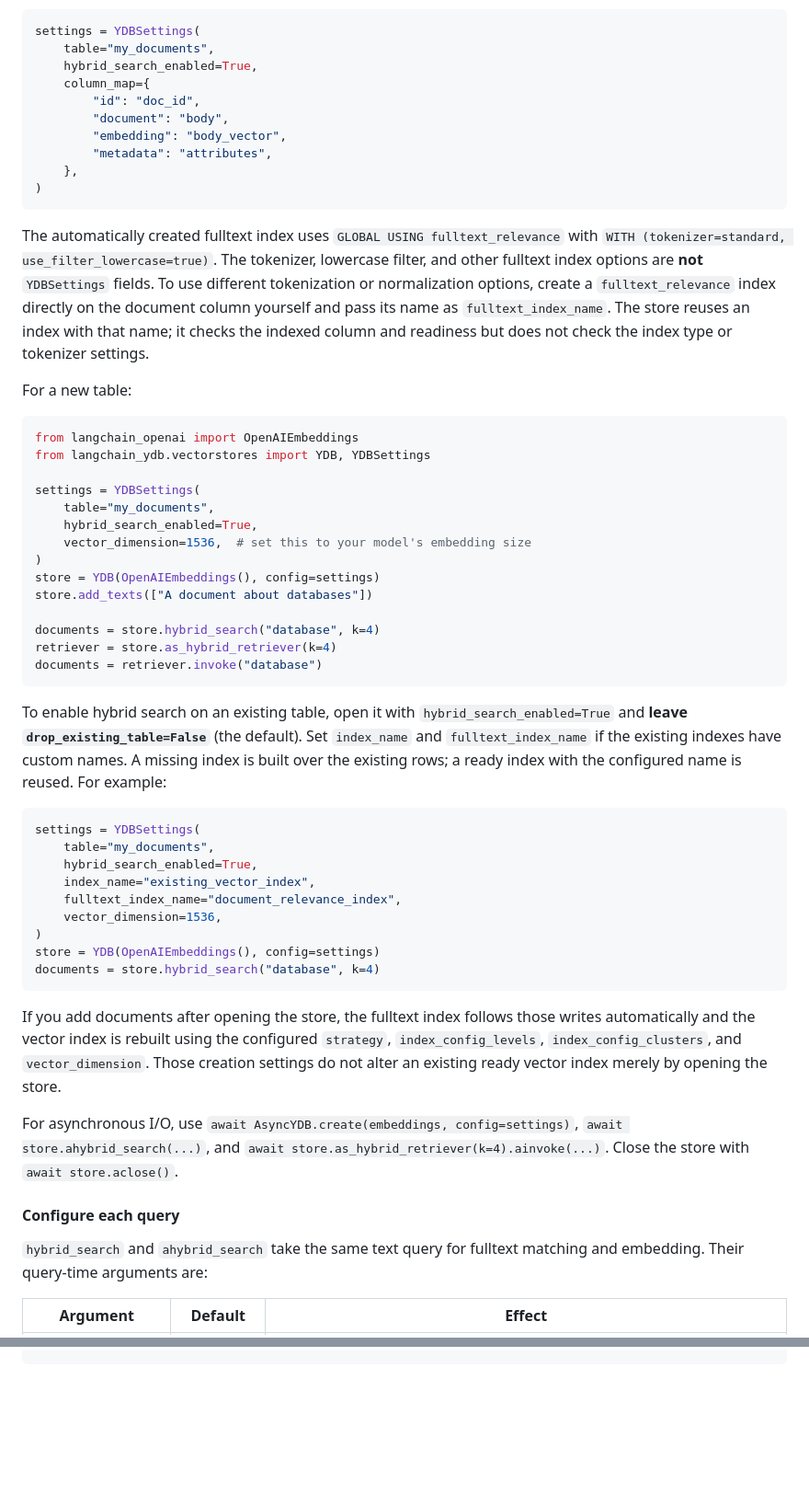
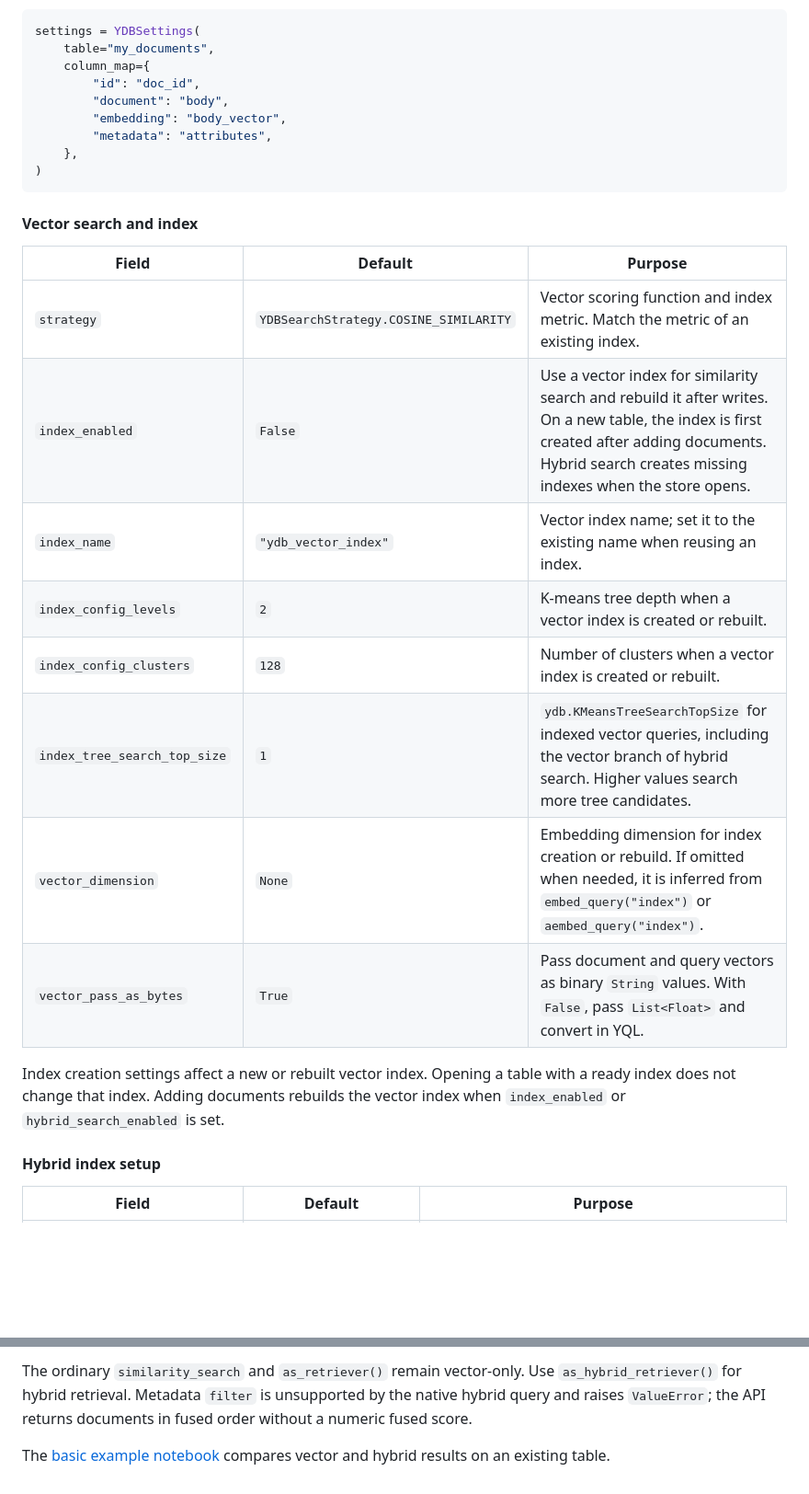
Before and after one commit to ydb-platform/langchain-ydb, a Markdown page: README.md, 2 parts joined by grey strips. Shown at 92% size. GitHub-like rendering; blank space fills up the shorter version.

Commit message:
Organize configuration and hybrid search documentation

````diff
--- a/README.md
+++ b/README.md
@@ -110,7 +96,6 @@ If an existing table uses different column names, pass all four role mappings:
 ```python
 settings = YDBSettings(
     table="my_documents",
-    hybrid_search_enabled=True,
     column_map={
         "id": "doc_id",
         "document": "body",
@@ -120,68 +105,24 @@ settings = YDBSettings(
 )
 ```
 
-The automatically created fulltext index uses
-`GLOBAL USING fulltext_relevance` with
-`WITH (tokenizer=standard, use_filter_lowercase=true)`. The tokenizer, lowercase
-filter, and other fulltext index options are **not** `YDBSettings` fields. To use
-different tokenization or normalization options, create a `fulltext_relevance`
-index directly on the document column yourself and pass its name as
-`fulltext_index_name`. The store reuses an index with that name; it checks the
-indexed column and readiness but does not check the index type or tokenizer
-settings.
+#### Vector search and index
 
-For a new table:
+| Field | Default | Purpose |
+| --- | --- | --- |
+| `strategy` | `YDBSearchStrategy.COSINE_SIMILARITY` | Vector scoring function and index metric. Match the metric of an existing index. |
+| `index_enabled` | `False` | Use a vector index for similarity search and rebuild it after writes. On a new table, the index is first created after adding documents. Hybrid search creates missing indexes when the store opens. |
+| `index_name` | `"ydb_vector_index"` | Vector index name; set it to the existing name when reusing an index. |
+| `index_config_levels` | `2` | K-means tree depth when a vector index is created or rebuilt. |
+| `index_config_clusters` | `128` | Number of clusters when a vector index is created or rebuilt. |
+| `index_tree_search_top_size` | `1` | `ydb.KMeansTreeSearchTopSize` for indexed vector queries, including the vector branch of hybrid search. Higher values search more tree candidates. |
+| `vector_dimension` | `None` | Embedding dimension for index creation or rebuild. If omitted when needed, it is inferred from `embed_query("index")` or `aembed_query("index")`. |
+| `vector_pass_as_bytes` | `True` | Pass document and query vectors as binary `String` values. With `False`, pass `List<Float>` and convert in YQL. |
 
-```python
-from langchain_openai import OpenAIEmbeddings
-from langchain_ydb.vectorstores import YDB, YDBSettings
+Index creation settings affect a new or rebuilt vector index. Opening a table
+with a ready index does not change that index. Adding documents rebuilds the
+vector index when `index_enabled` or `hybrid_search_enabled` is set.
 
-settings = YDBSettings(
-    table="my_documents",
-    hybrid_search_enabled=True,
-    vector_dimension=1536,  # set this to your model's embedding size
-)
-store = YDB(OpenAIEmbeddings(), config=settings)
-store.add_texts(["A document about databases"])
+#### Hybrid index setup
 
-documents = store.hybrid_search("database", k=4)
-retriever = store.as_hybrid_retriever(k=4)
-documents = retriever.invoke("database")
-```
-
-To enable hybrid search on an existing table, open it with
-`hybrid_search_enabled=True` and **leave `drop_existing_table=False`** (the
-default). Set `index_name` and `fulltext_index_name` if the existing indexes
-have custom names. A missing index is built over the existing rows; a ready
-index with the configured name is reused. For example:
-
-```python
-settings = YDBSettings(
-    table="my_documents",
-    hybrid_search_enabled=True,
-    index_name="existing_vector_index",
-    fulltext_index_name="document_relevance_index",
-    vector_dimension=1536,
-)
-store = YDB(OpenAIEmbeddings(), config=settings)
-documents = store.hybrid_search("database", k=4)
-```
-
-If you add documents after opening the store, the fulltext index follows those
-writes automatically and the vector index is rebuilt using the configured
-`strategy`, `index_config_levels`, `index_config_clusters`, and
-`vector_dimension`. Those creation settings do not alter an existing ready
-vector index merely by opening the store.
-
-For asynchronous I/O, use `await AsyncYDB.create(embeddings, config=settings)`,
-`await store.ahybrid_search(...)`, and
-`await store.as_hybrid_retriever(k=4).ainvoke(...)`. Close the store with
-`await store.aclose()`.
-
-#### Configure each query
-
-`hybrid_search` and `ahybrid_search` take the same text query for fulltext
-matching and embedding. Their query-time arguments are:
-
-| Argument | Default | Effect |
+| Field | Default | Purpose |
 | --- | --- | --- |
@@ -408,0 +417,7 @@ for res in results:
+The ordinary `similarity_search` and `as_retriever()` remain vector-only. Use
+`as_hybrid_retriever()` for hybrid retrieval. Metadata `filter` is unsupported
+by the native hybrid query and raises `ValueError`; the API returns documents
+in fused order without a numeric fused score.
+
+The [basic example notebook](examples/basic_example.ipynb) compares vector and
+hybrid results on an existing table.
````
Also changed, not shown: other parts of README.md (+103 -50 lines).
